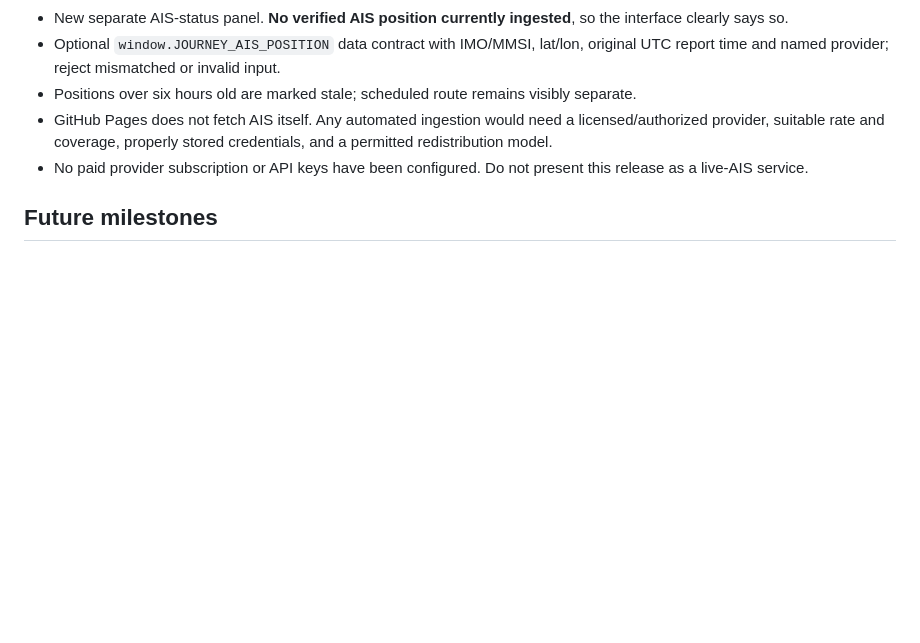
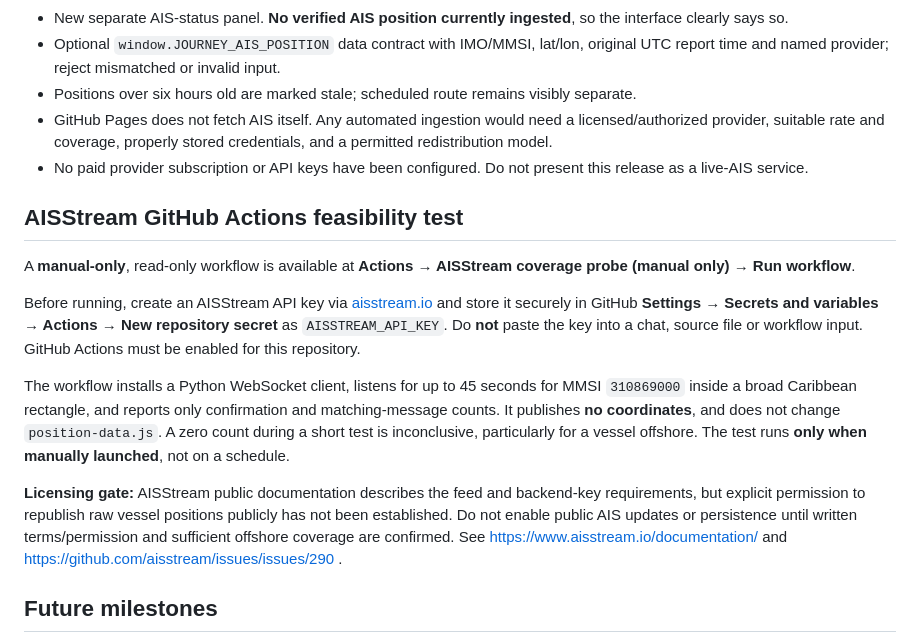
Before and after one commit to Hyrad/journey-tracker, a Markdown page: README.md, the part around the change. Rendered like a GitHub page; blank space fills up the shorter version.

Commit message:
Document AISStream proof of concept setup, privacy and licensing gates

```diff
--- a/README.md
+++ b/README.md
@@ -63,6 +63,16 @@ Workflow:
 - GitHub Pages does not fetch AIS itself. Any automated ingestion would need a licensed/authorized provider, suitable rate and coverage, properly stored credentials, and a permitted redistribution model.
 - No paid provider subscription or API keys have been configured. Do not present this release as a live-AIS service.
 
+## AISStream GitHub Actions feasibility test
+
+A **manual-only**, read-only workflow is available at **Actions → AISStream coverage probe (manual only) → Run workflow**.
+
+Before running, create an AISStream API key via [aisstream.io](https://www.aisstream.io/) and store it securely in GitHub **Settings → Secrets and variables → Actions → New repository secret** as `AISSTREAM_API_KEY`. Do **not** paste the key into a chat, source file or workflow input. GitHub Actions must be enabled for this repository.
+
+The workflow installs a Python WebSocket client, listens for up to 45 seconds for MMSI `310869000` inside a broad Caribbean rectangle, and reports only confirmation and matching-message counts. It publishes **no coordinates**, and does not change `position-data.js`. A zero count during a short test is inconclusive, particularly for a vessel offshore. The test runs **only when manually launched**, not on a schedule.
+
+**Licensing gate:** AISStream public documentation describes the feed and backend-key requirements, but explicit permission to republish raw vessel positions publicly has not been established. Do not enable public AIS updates or persistence until written terms/permission and sufficient offshore coverage are confirmed. See https://www.aisstream.io/documentation/ and https://github.com/aisstream/issues/issues/290 .
+
 ## Future milestones
 
 - v0.1.0: family cruise itinerary, interactive map, planned trip progress, port overviews
```
